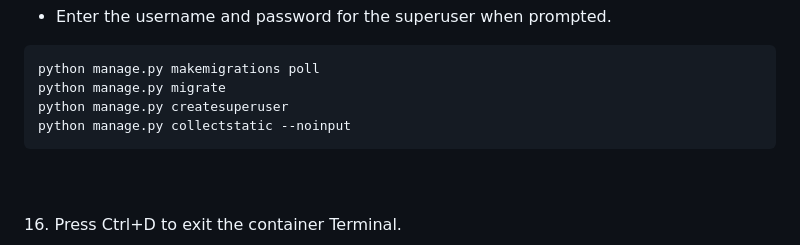
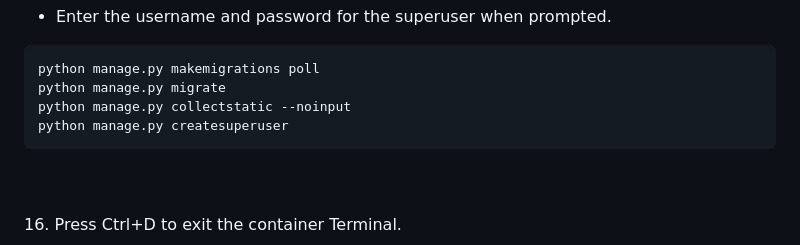
Before and after one commit to akkupy/Z-Vote, a Markdown page: README.md, the part around the change. GitHub-like rendering.

````diff
--- a/README.md
+++ b/README.md
@@ -164,8 +164,8 @@ docker exec -it zvote sh
 ```
 python manage.py makemigrations poll
 python manage.py migrate
+python manage.py collectstatic --noinput
 python manage.py createsuperuser
-python manage.py collectstatic --noinput
 ```
 <br><br>
 16. Press Ctrl+D to exit the container Terminal.
````
